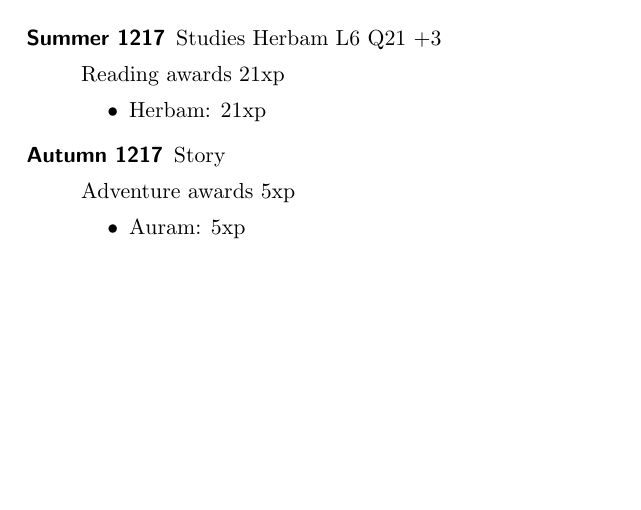
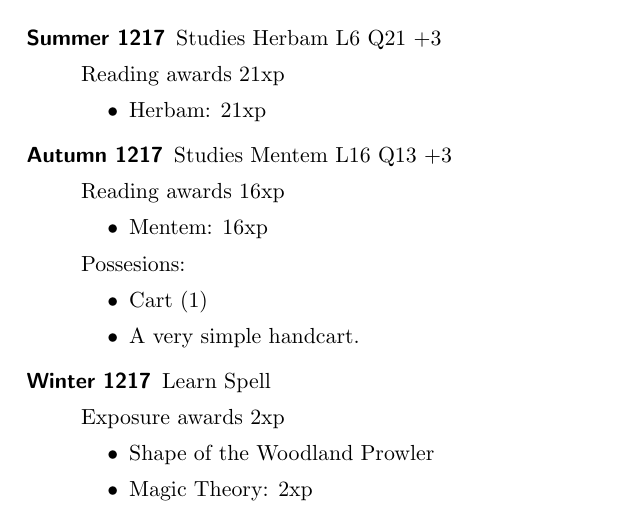
Before and after one commit to lokearm/armchar-swish, a LaTeX document (client/baseline-adv2.tex): part of the page, cut so that both start at the same text, the shorter picture padded with empty space. Compiled offline with pdfLaTeX.

```diff
--- a/client/baseline-adv2.tex
+++ b/client/baseline-adv2.tex
@@ -12,11 +12,24 @@
       \item Herbam: 21xp
     \end{itemize}
   \item[Autumn 1217]
-    Story
+    Studies Mentem L16 Q13 +3
 
-    Adventure awards 5xp
+    Reading awards 16xp
     \begin{itemize}
-      \item Auram: 5xp
+      \item Mentem: 16xp
+    \end{itemize}
+    Possesions:
+    \begin{itemize}
+      \item Cart (1)
+      \item A very simple handcart.
+    \end{itemize}
+  \item[Winter 1217]
+    Learn Spell
+
+    Exposure awards 2xp
+    \begin{itemize}
+      \item Shape of the Woodland Prowler
+      \item Magic Theory: 2xp
     \end{itemize}
 \end{description}
 \end{document}
```
Also changed, not shown: 1 other file.
